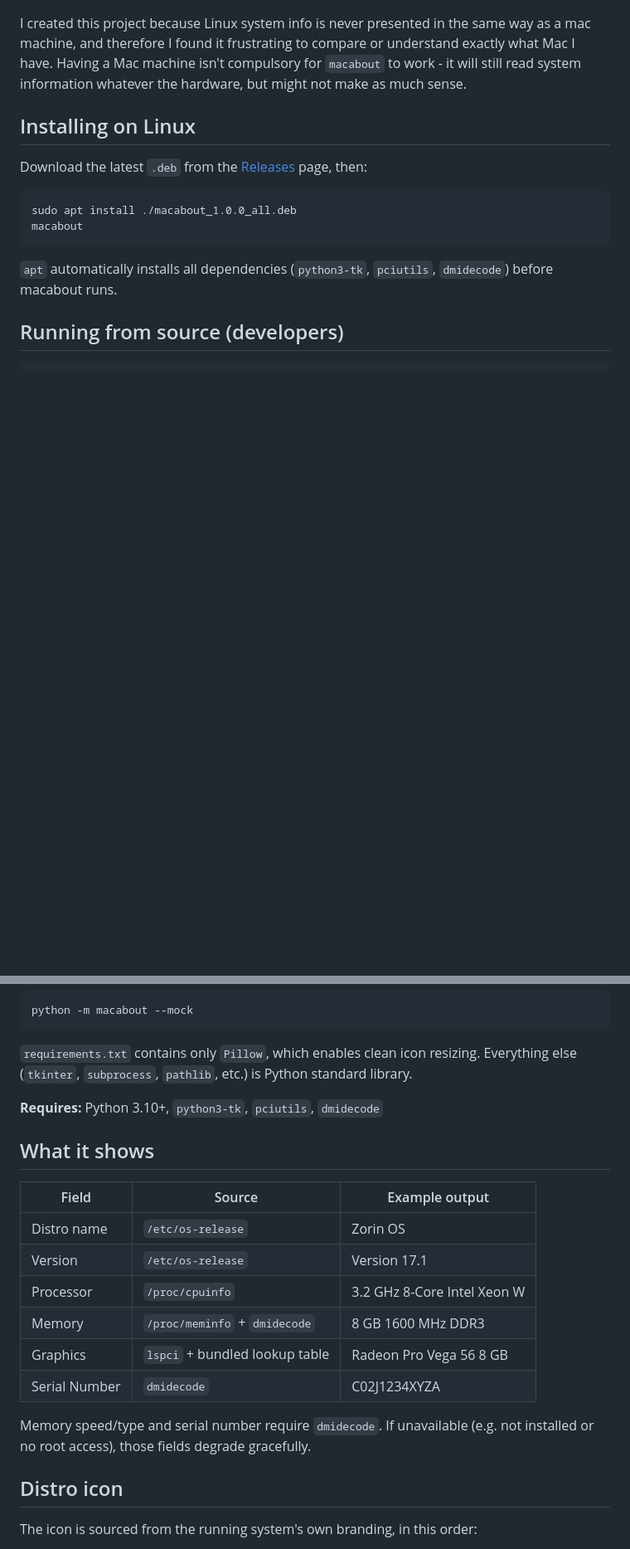
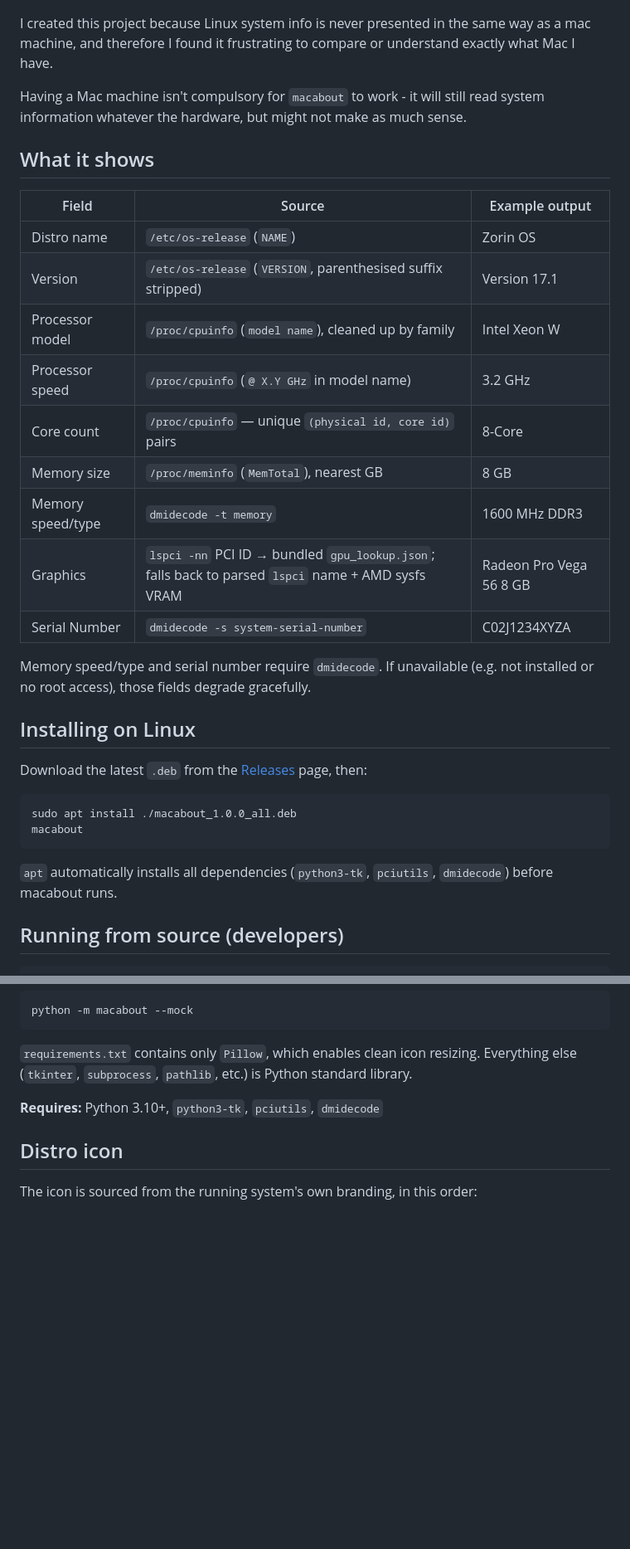
Before and after one commit to PandaWood/macabout, a Markdown page: README.md, 2 parts joined by grey strips. Shown at 83% size. GitHub-like rendering; blank space fills up the shorter version.

Commit message:
readme > add some explanatory complexity to the what it shows section and move it up in the document

```diff
--- a/README.md
+++ b/README.md
@@ -7,7 +7,24 @@ If you're on a re-purposed Mac and need to see a simple system summary, this mak
 ![macabout screenshot](img/about-this-mac-dark.png)
 
 I created this project because Linux system info is never presented in the same way as a mac machine, and therefore I found it frustrating to compare or understand exactly what Mac I have.
+
 Having a Mac machine isn't compulsory for `macabout` to work - it will still read system information whatever the hardware, but might not make as much sense.
+
+## What it shows
+
+| Field | Source | Example output |
+|---|---|---|
+| Distro name | `/etc/os-release` (`NAME`) | Zorin OS |
+| Version | `/etc/os-release` (`VERSION`, parenthesised suffix stripped) | Version 17.1 |
+| Processor model | `/proc/cpuinfo` (`model name`), cleaned up by family | Intel Xeon W |
+| Processor speed | `/proc/cpuinfo` (`@ X.Y GHz` in model name) | 3.2 GHz |
+| Core count | `/proc/cpuinfo` — unique `(physical id, core id)` pairs | 8-Core |
+| Memory size | `/proc/meminfo` (`MemTotal`), nearest GB | 8 GB |
+| Memory speed/type | `dmidecode -t memory` | 1600 MHz DDR3 |
+| Graphics | `lspci -nn` PCI ID → bundled `gpu_lookup.json`; falls back to parsed `lspci` name + AMD sysfs VRAM | Radeon Pro Vega 56 8 GB |
+| Serial Number | `dmidecode -s system-serial-number` | C02J1234XYZA |
+
+Memory speed/type and serial number require `dmidecode`. If unavailable (e.g. not installed or no root access), those fields degrade gracefully.
 
 ## Installing on Linux
 
@@ -64,19 +81,6 @@ python -m macabout --mock
 
 **Requires:** Python 3.10+, `python3-tk`, `pciutils`, `dmidecode`
 
-## What it shows
-
-| Field | Source | Example output |
-|---|---|---|
-| Distro name | `/etc/os-release` | Zorin OS |
-| Version | `/etc/os-release` | Version 17.1 |
-| Processor | `/proc/cpuinfo` | 3.2 GHz 8-Core Intel Xeon W |
-| Memory | `/proc/meminfo` + `dmidecode` | 8 GB 1600 MHz DDR3 |
-| Graphics | `lspci` + bundled lookup table | Radeon Pro Vega 56 8 GB |
-| Serial Number | `dmidecode` | C02J1234XYZA |
-
-Memory speed/type and serial number require `dmidecode`. If unavailable (e.g. not installed or no root access), those fields degrade gracefully.
-
 ## Distro icon
 
 The icon is sourced from the running system's own branding, in this order:
```
